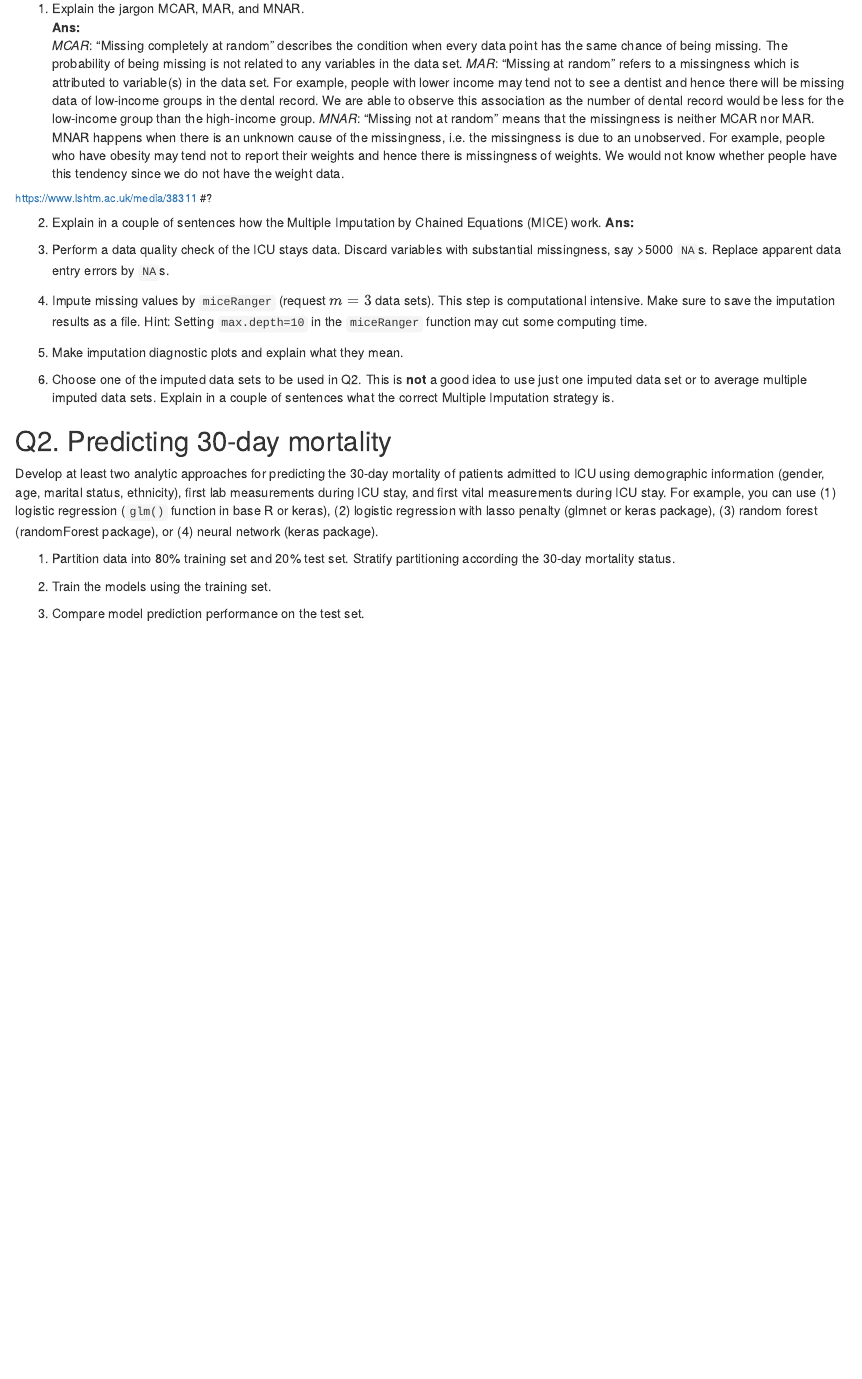
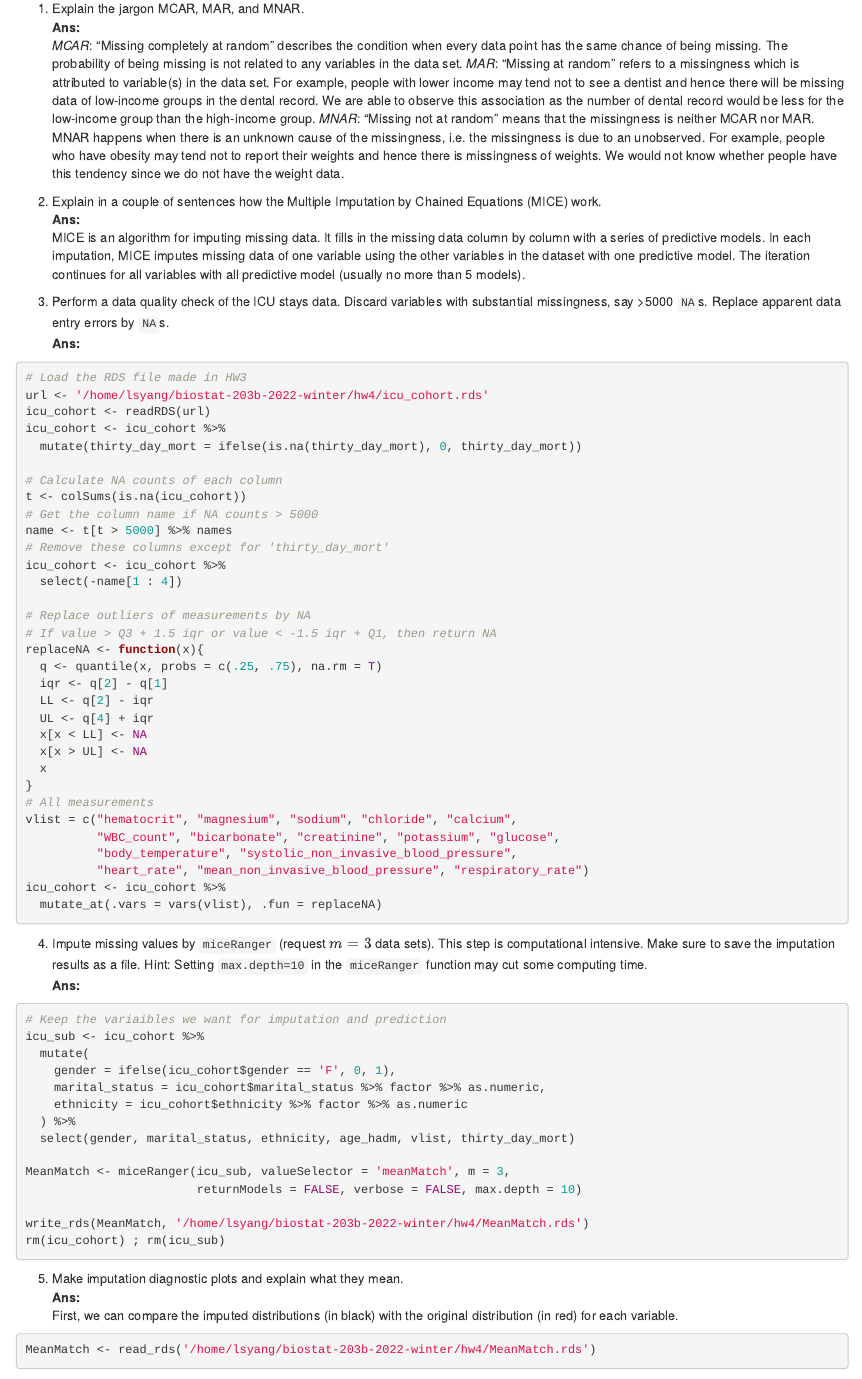
Before and after one commit to lsyang99/biostat-203b-2022-winter, an R Markdown document (hw4/hw4_Ans.Rmd): the page in a window 1100 px wide, from 1090 px down. Rendered offline with R 4.5, knitr and Pandoc, with nearby package versions; some code elsewhere in the file could not run offline.

Commit message:
Complete hw4.

````diff
--- a/hw4/hw4_Ans.Rmd
+++ b/hw4/hw4_Ans.Rmd
@@ -38,13 +38,74 @@ Through the Shiny app developed in HW3, we observe abundant missing values in th
 *MAR*: "Missing at random" refers to a missingness which is attributed to variable(s) in the data set. For example, people with lower income may tend not to see a dentist and hence there will be missing data of low-income groups in the dental record. We are able to observe this association as the number of dental record would be less for the low-income group than the high-income group.
 *MNAR*: "Missing not at random" means that the missingness is neither MCAR nor MAR. MNAR happens when there is an unknown cause of the missingness, i.e. the missingness is due to an unobserved. For example, people who have obesity may tend not to report their weights and hence there is missingness of weights. We would not know whether people have this tendency since we do not have the weight data.
 
-###### https://www.lshtm.ac.uk/media/38311 #?
 
 
-2. Explain in a couple of sentences how the Multiple Imputation by Chained Equations (MICE) work.           **Ans:**
+2. Explain in a couple of sentences how the Multiple Imputation by Chained Equations (MICE) work.
+**Ans:**
+MICE is an algorithm for imputing missing data. It fills in the missing data column by column with a series of predictive models. In each imputation, MICE imputes missing data of one variable using the other variables in the dataset with one predictive model. The iteration continues for all variables with all predictive model (usually no more than 5 models).
+
 
 3. Perform a data quality check of the ICU stays data. Discard variables with substantial missingness, say >5000 `NA`s. Replace apparent data entry errors by `NA`s.
+**Ans:**
+```{r, message = FALSE, warning = FALSE, eval = F}
+# Load the RDS file made in HW3
+url <- '/home/lsyang/biostat-203b-2022-winter/hw4/icu_cohort.rds'
+icu_cohort <- readRDS(url)
+icu_cohort <- icu_cohort %>%
+  mutate(thirty_day_mort = ifelse(is.na(thirty_day_mort), 0, thirty_day_mort))
+
+# Calculate NA counts of each column
+t <- colSums(is.na(icu_cohort))
+# Get the column name if NA counts > 5000
+name <- t[t > 5000] %>% names
+# Remove these columns except for 'thirty_day_mort'
+icu_cohort <- icu_cohort %>%
+  select(-name[1 : 4])
+
+# Replace outliers of measurements by NA
+# If value > Q3 + 1.5 iqr or value < -1.5 iqr + Q1, then return NA
+replaceNA <- function(x){
+  q <- quantile(x, probs = c(.25, .75), na.rm = T)
+  iqr <- q[2] - q[1]
+  LL <- q[2] - iqr
+  UL <- q[4] + iqr
+  x[x < LL] <- NA
+  x[x > UL] <- NA
+  x
+}
+# All measurements
+vlist = c("hematocrit", "magnesium", "sodium", "chloride", "calcium",
+          "WBC_count", "bicarbonate", "creatinine", "potassium", "glucose",
+          "body_temperature", "systolic_non_invasive_blood_pressure",
+          "heart_rate", "mean_non_invasive_blood_pressure", "respiratory_rate")
+icu_cohort <- icu_cohort %>%
+  mutate_at(.vars = vars(vlist), .fun = replaceNA)
+
+```
 
 4. Impute missing values by `miceRanger` (request $m=3$ data sets). This step is computational intensive. Make sure to save the imputation results as a file. Hint: Setting `max.depth=10` in the `miceRanger` function may cut some computing time.
+**Ans:**
+```{r, message = FALSE, warning = FALSE, eval = F}
+# Keep the variaibles we want for imputation and prediction
+icu_sub <- icu_cohort %>%
+  mutate(
+    gender = ifelse(icu_cohort$gender == 'F', 0, 1),
+    marital_status = icu_cohort$marital_status %>% factor %>% as.numeric,
+    ethnicity = icu_cohort$ethnicity %>% factor %>% as.numeric
+  ) %>%
+  select(gender, marital_status, ethnicity, age_hadm, vlist, thirty_day_mort)
+
+MeanMatch <- miceRanger(icu_sub, valueSelector = 'meanMatch', m = 3,
+                        returnModels = FALSE, verbose = FALSE, max.depth = 10)
+
+write_rds(MeanMatch, '/home/lsyang/biostat-203b-2022-winter/hw4/MeanMatch.rds')
+rm(icu_cohort) ; rm(icu_sub)
+```
+
+
 
 5. Make imputation diagnostic plots and explain what they mean.
+**Ans:**
+First, we can compare the imputed distributions (in black) with the original distribution (in red) for each variable.
+```{r, message = FALSE, warning = FALSE}
+MeanMatch <- read_rds('/home/lsyang/biostat-203b-2022-winter/hw4/MeanMatch.rds')
````
Also changed, not shown: hw4/hw4_Ans.html (added), hw4/hw4_Ans_files/figure-html/unnamed-chunk-13-1.png (added), hw4/hw4_Ans_files/figure-html/unnamed-chunk-14-1.png (added), hw4/hw4_Ans_files/figure-html/unnamed-chunk-6-1.png (added), hw4/hw4_Ans_files/figure-html/unnamed-chunk-7-1.png (added), hw4/hw4_Ans_files/figure-html/unnamed-chunk-8-1.png (added), hw4/hw4_Ans.Rmd (76 more changed lines), 42 other files.
